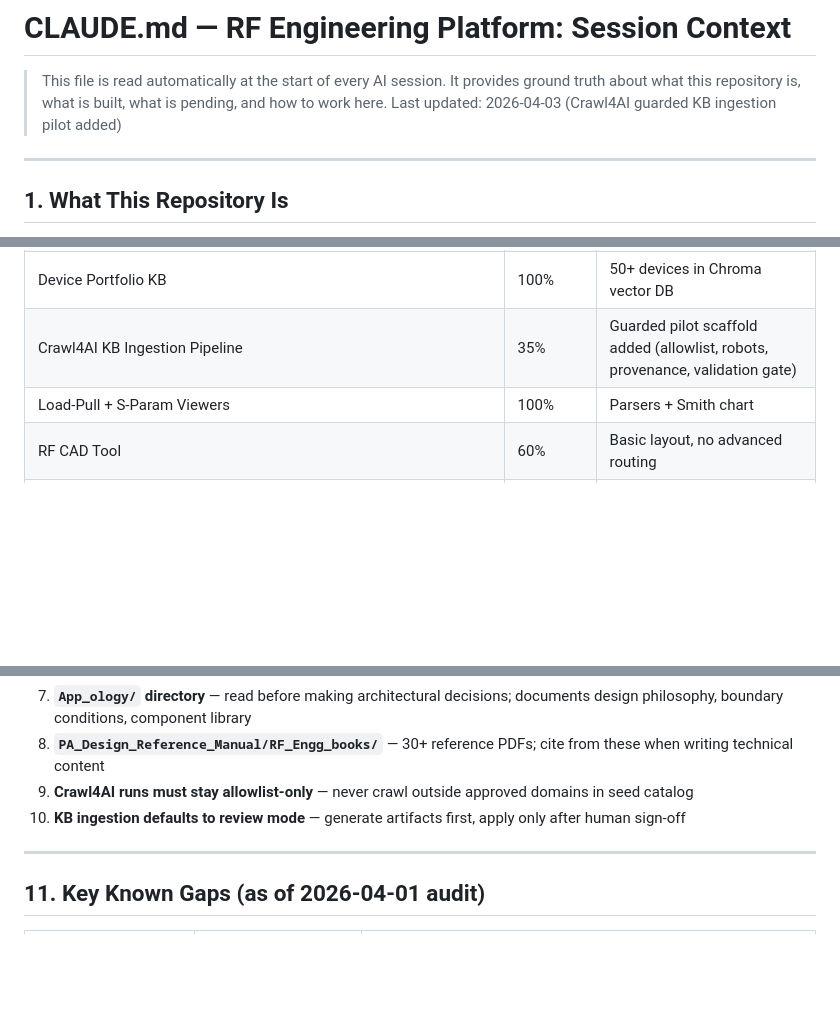
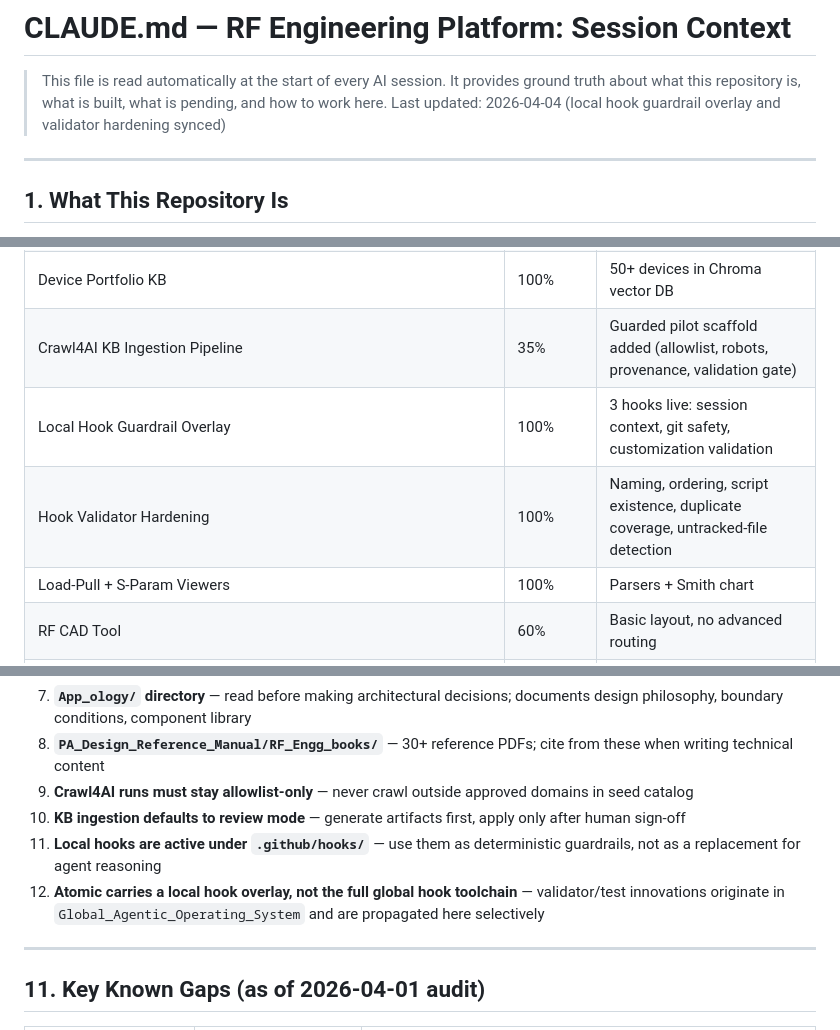
Before and after one commit to rbr-t/Atomic_cosmic_RFView_Notes, a Markdown page: CLAUDE.md, 3 parts joined by grey strips. GitHub-like rendering; blank space fills up the shorter version.

```diff
--- a/CLAUDE.md
+++ b/CLAUDE.md
@@ -2,7 +2,7 @@
 
 > This file is read automatically at the start of every AI session.
 > It provides ground truth about what this repository is, what is built, what is pending, and how to work here.
-> Last updated: 2026-04-03 (Crawl4AI guarded KB ingestion pilot added)
+> Last updated: 2026-04-04 (local hook guardrail overlay and validator hardening synced)
 
 ---
 
@@ -112,6 +123,8 @@ Atomic_cosmic_RFView_Notes/
 | Architecture/Simulation/Layout/Measurement/Debug/Doc/Strategy Agents | 15% | .agent.md + .R files created; LLM bodies are stubs; not wired to server.R |
 | Device Portfolio KB | 100% | 50+ devices in Chroma vector DB |
 | Crawl4AI KB Ingestion Pipeline | 35% | Guarded pilot scaffold added (allowlist, robots, provenance, validation gate) |
+| Local Hook Guardrail Overlay | 100% | 3 hooks live: session context, git safety, customization validation |
+| Hook Validator Hardening | 100% | Naming, ordering, script existence, duplicate coverage, untracked-file detection |
 | Load-Pull + S-Param Viewers | 100% | Parsers + Smith chart |
 | RF CAD Tool | 60% | Basic layout, no advanced routing |
 | PA Reference Manual Ch.1 | 100% | Transistor fundamentals + IFX data |
@@ -271,6 +284,8 @@ Run: `docker-compose up -d` from `PA design App/`
 8. **`PA_Design_Reference_Manual/RF_Engg_books/`** — 30+ reference PDFs; cite from these when writing technical content
 9. **Crawl4AI runs must stay allowlist-only** — never crawl outside approved domains in seed catalog
 10. **KB ingestion defaults to review mode** — generate artifacts first, apply only after human sign-off
+11. **Local hooks are active under `.github/hooks/`** — use them as deterministic guardrails, not as a replacement for agent reasoning
+12. **Atomic carries a local hook overlay, not the full global hook toolchain** — validator/test innovations originate in `Global_Agentic_Operating_System` and are propagated here selectively
 
 ---
 
```
Also changed, not shown: other parts of CLAUDE.md (+46 -0 lines).
